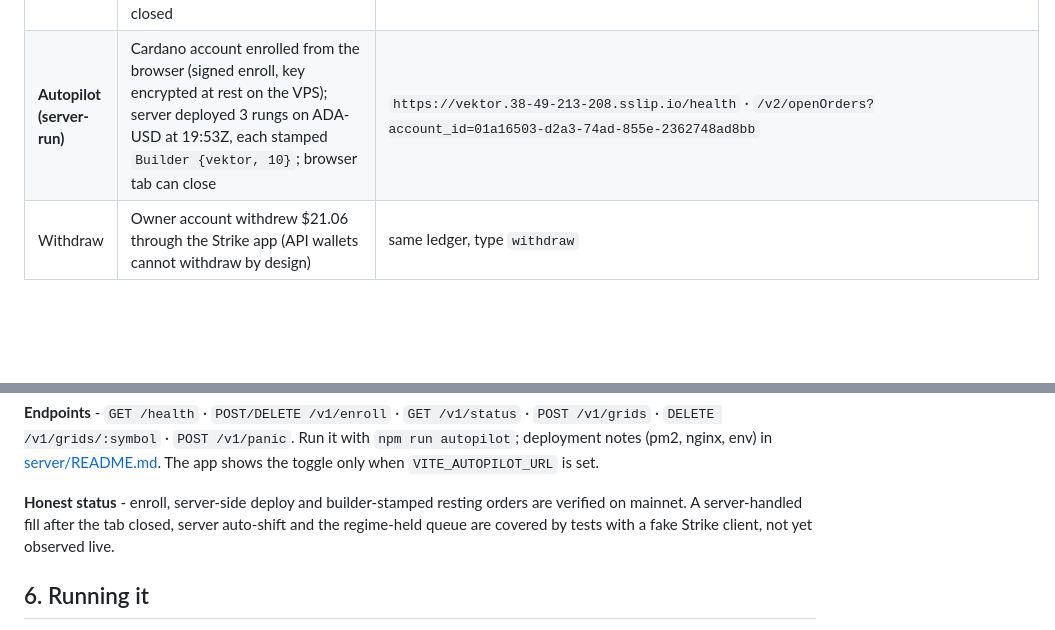
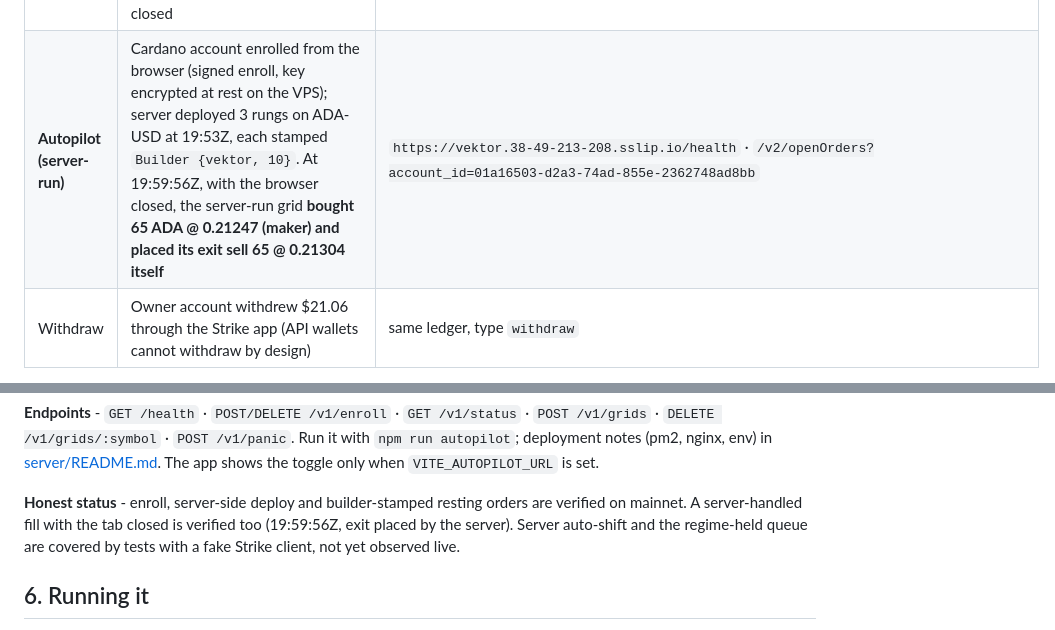
Before and after one commit to mrnetwork0001/Vektor, a Markdown page: README.md, 2 parts joined by grey strips. Drawn GitHub-style; blank space fills up the shorter version.

Commit message:
docs: Autopilot handled a live fill with the tab closed and placed the exit itself

```diff
--- a/README.md
+++ b/README.md
@@ -193,7 +193,7 @@ Everything below ran against `api.strikefinance.org` with real funds during the
 | Reconcile / adopt | After a reload the app rebuilt the running grid from `/v2/openOrders` by client-ID prefix ("Grid adopted · 3 resting rungs") | - |
 | Stop / flatten | Stop grid cancelled resting rungs; reduce-only market close ran on the owner account | `/v2/history/transaction?account_id=01a162e1…` |
 | Hedge launch → shield → unwind | Cardano account: IOC sell 50 ADA @ 0.21248 (filled 50/50, tick-snapped price, builder code attached); Shield read SAFE 184% to liquidation; Unwind bought 50 @ 0.21254 reduce-only, position closed | `/v2/history/fill?account_id=01a16503-d2a3-74ad-855e-2362748ad8bb` |
-| **Autopilot (server-run)** | Cardano account enrolled from the browser (signed enroll, key encrypted at rest on the VPS); server deployed 3 rungs on ADA-USD at 19:53Z, each stamped `Builder {vektor, 10}`; browser tab can close | `https://vektor.38-49-213-208.sslip.io/health` · `/v2/openOrders?account_id=01a16503-d2a3-74ad-855e-2362748ad8bb` |
+| **Autopilot (server-run)** | Cardano account enrolled from the browser (signed enroll, key encrypted at rest on the VPS); server deployed 3 rungs on ADA-USD at 19:53Z, each stamped `Builder {vektor, 10}`. At 19:59:56Z, with the browser closed, the server-run grid **bought 65 ADA @ 0.21247 (maker) and placed its exit sell 65 @ 0.21304 itself** | `https://vektor.38-49-213-208.sslip.io/health` · `/v2/openOrders?account_id=01a16503-d2a3-74ad-855e-2362748ad8bb` |
 | Withdraw | Owner account withdrew $21.06 through the Strike app (API wallets cannot withdraw by design) | same ledger, type `withdraw` |
 
 Found and fixed during the run: mainnet ADA min notional is $10 (testnet $5) and undersized batch items are silently dropped - Deploy now blocks below the minimum and the Prove-it preset sizes from the live rules; restore raced the open-orders fetch and could wipe the saved grid - now gated on first load, orphaned `vektor-grid-` orders are adopted; public Solana RPCs 403 browser origins - reads go through a same-origin relay; the sidebar clipped under the taller header; leverage was not being set on Strike.
@@ -221,7 +221,7 @@ Any user of the public app can hand their grid to the Autopilot server and close
 
 **Endpoints** - `GET /health` · `POST/DELETE /v1/enroll` · `GET /v1/status` · `POST /v1/grids` · `DELETE /v1/grids/:symbol` · `POST /v1/panic`. Run it with `npm run autopilot`; deployment notes (pm2, nginx, env) in [server/README.md](server/README.md). The app shows the toggle only when `VITE_AUTOPILOT_URL` is set.
 
-**Honest status** - enroll, server-side deploy and builder-stamped resting orders are verified on mainnet. A server-handled fill after the tab closed, server auto-shift and the regime-held queue are covered by tests with a fake Strike client, not yet observed live.
+**Honest status** - enroll, server-side deploy and builder-stamped resting orders are verified on mainnet. A server-handled fill with the tab closed is verified too (19:59:56Z, exit placed by the server). Server auto-shift and the regime-held queue are covered by tests with a fake Strike client, not yet observed live.
 
 ## 6. Running it
 
```
